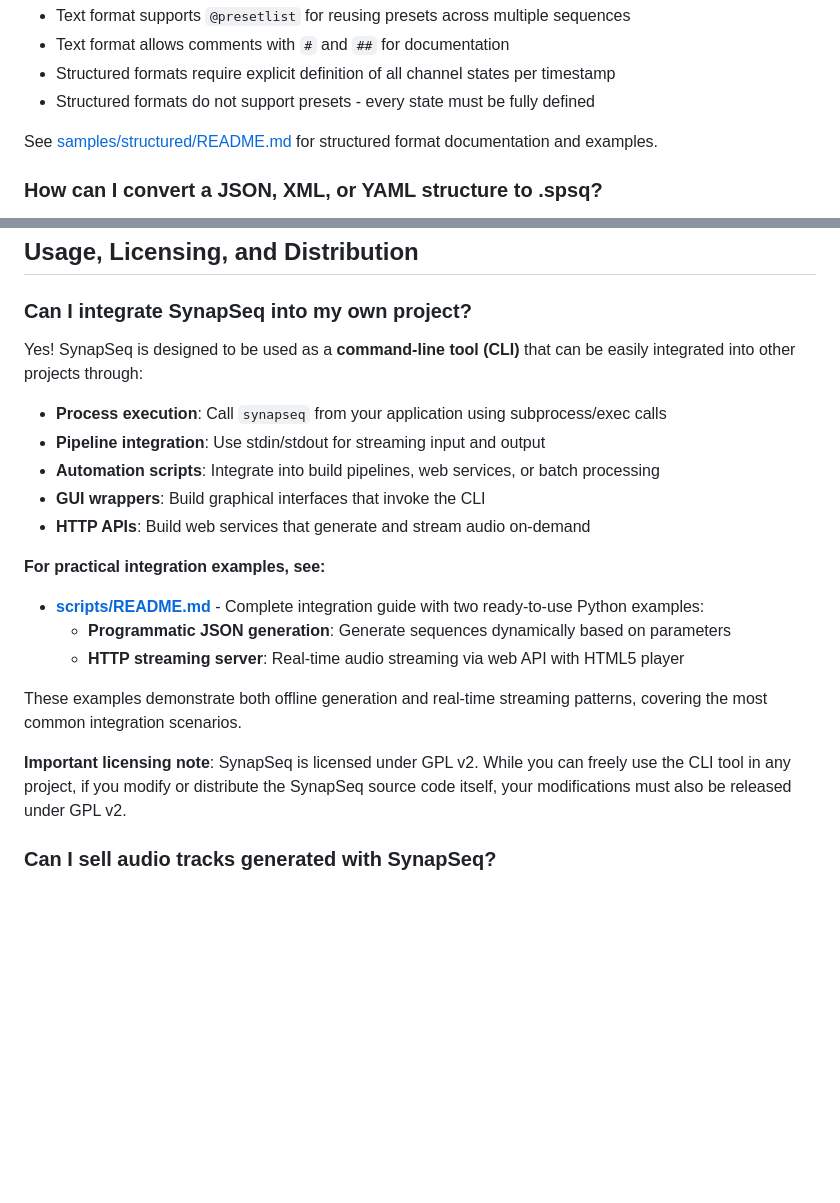
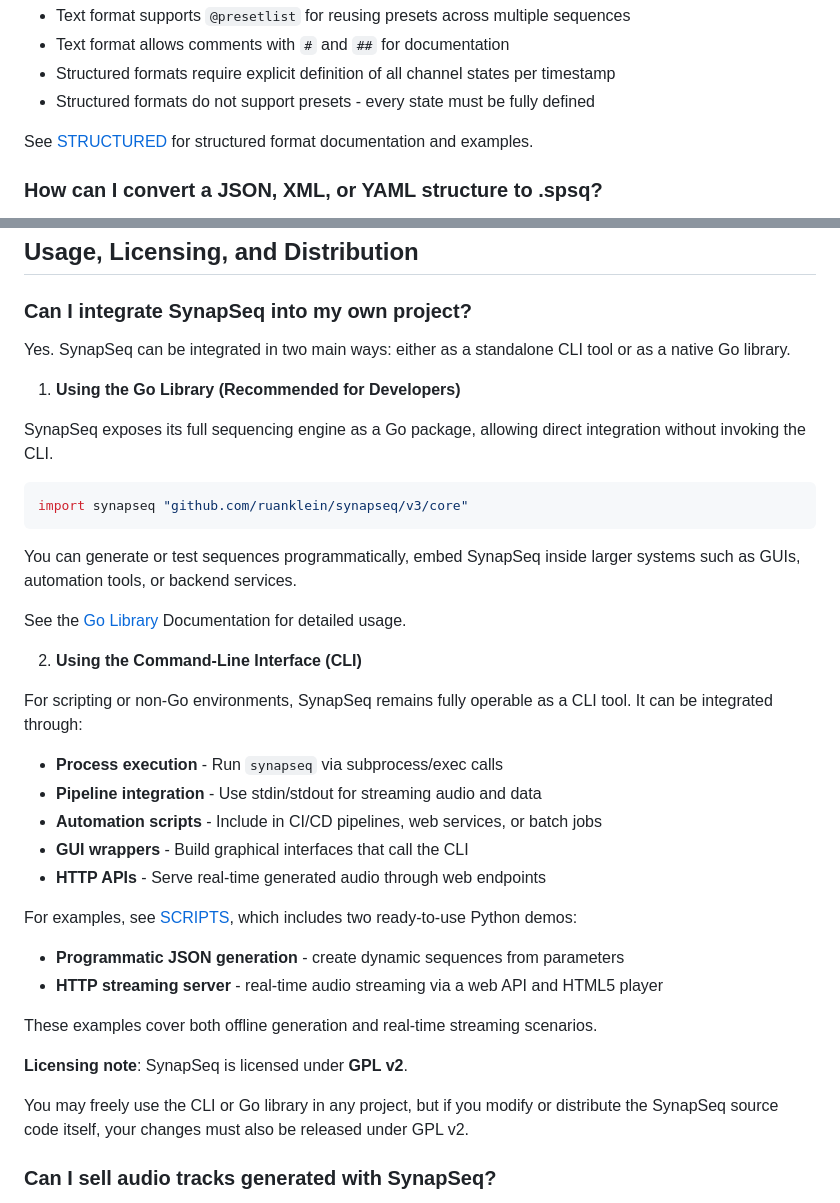
Before and after one commit to ruanklein/synapseq, a Markdown page: docs/FAQ.md, 2 parts joined by grey strips. GitHub-like rendering; blank space fills up the shorter version.

````diff
--- a/docs/FAQ.md
+++ b/docs/FAQ.md
@@ -189,7 +189,7 @@ For most users, **the text format (.spsq) is recommended**. It is:
 - Structured formats require explicit definition of all channel states per timestamp
 - Structured formats do not support presets - every state must be fully defined
 
-See [samples/structured/README.md](../samples/structured/README.md) for structured format documentation and examples.
+See [STRUCTURED](../samples/structured/README.md) for structured format documentation and examples.
 
 ### How can I convert a JSON, XML, or YAML structure to .spsq?
 
@@ -361,23 +361,40 @@ Most evidence points to benefits for stress reduction, mood improvement, and sle
 
 ### Can I integrate SynapSeq into my own project?
 
-Yes! SynapSeq is designed to be used as a **command-line tool (CLI)** that can be easily integrated into other projects through:
+Yes. SynapSeq can be integrated in two main ways: either as a standalone CLI tool or as a native Go library.
 
-- **Process execution**: Call `synapseq` from your application using subprocess/exec calls
-- **Pipeline integration**: Use stdin/stdout for streaming input and output
-- **Automation scripts**: Integrate into build pipelines, web services, or batch processing
-- **GUI wrappers**: Build graphical interfaces that invoke the CLI
-- **HTTP APIs**: Build web services that generate and stream audio on-demand
+1. **Using the Go Library (Recommended for Developers)**
 
-**For practical integration examples, see:**
+SynapSeq exposes its full sequencing engine as a Go package, allowing direct integration without invoking the CLI.
 
-- **[scripts/README.md](../scripts/README.md)** - Complete integration guide with two ready-to-use Python examples:
-  - **Programmatic JSON generation**: Generate sequences dynamically based on parameters
-  - **HTTP streaming server**: Real-time audio streaming via web API with HTML5 player
+```go
+import synapseq "github.com/ruanklein/synapseq/v3/core"
+```
 
-These examples demonstrate both offline generation and real-time streaming patterns, covering the most common integration scenarios.
+You can generate or test sequences programmatically, embed SynapSeq inside larger systems such as GUIs, automation tools, or backend services.
 
-**Important licensing note**: SynapSeq is licensed under GPL v2. While you can freely use the CLI tool in any project, if you modify or distribute the SynapSeq source code itself, your modifications must also be released under GPL v2.
+See the [Go Library](https://pkg.go.dev/github.com/ruanklein/synapseq/v3/core) Documentation for detailed usage.
+
+2. **Using the Command-Line Interface (CLI)**
+
+For scripting or non-Go environments, SynapSeq remains fully operable as a CLI tool. It can be integrated through:
+
+- **Process execution** - Run `synapseq` via subprocess/exec calls
+- **Pipeline integration** - Use stdin/stdout for streaming audio and data
+- **Automation scripts** - Include in CI/CD pipelines, web services, or batch jobs
+- **GUI wrappers** - Build graphical interfaces that call the CLI
+- **HTTP APIs** - Serve real-time generated audio through web endpoints
+
+For examples, see [SCRIPTS](../scripts/README.md), which includes two ready-to-use Python demos:
+
+- **Programmatic JSON generation** - create dynamic sequences from parameters
+- **HTTP streaming server** - real-time audio streaming via a web API and HTML5 player
+
+These examples cover both offline generation and real-time streaming scenarios.
+
+**Licensing note**: SynapSeq is licensed under **GPL v2**.
+
+You may freely use the CLI or Go library in any project, but if you modify or distribute the SynapSeq source code itself, your changes must also be released under GPL v2.
 
 ### Can I sell audio tracks generated with SynapSeq?
 
````
Also changed, not shown: other parts of docs/FAQ.md (+1 -1 lines), README.md (+8 -75 lines), samples/README.md (+2 -2 lines).
